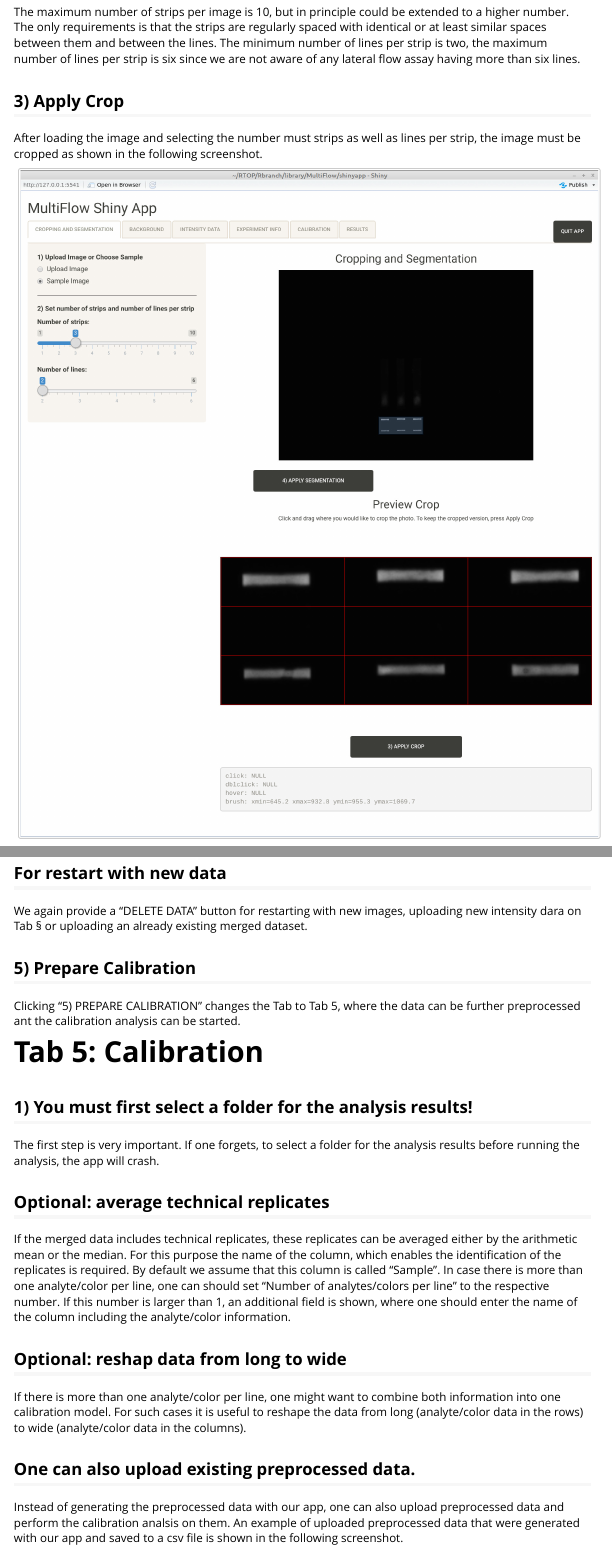
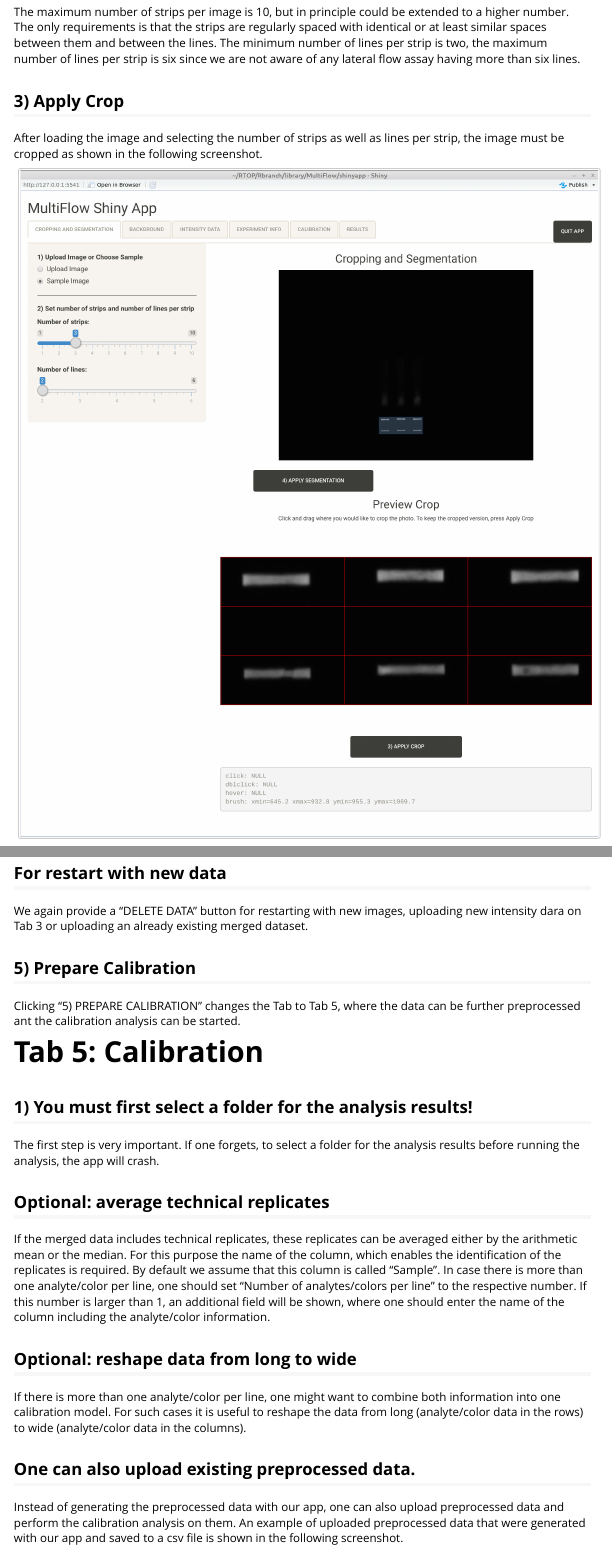
Before and after one commit to stamats/MultiFlow, an R Markdown document (vignettes/MultiFlow.Rmd): the page in a window 1100 px wide, from 660 px down, and a second part further down, joined at a grey line. Rendered offline with R 4.5, knitr and Pandoc, with nearby package versions.

Commit message:
some minor editing

```diff
--- a/vignettes/MultiFlow.Rmd
+++ b/vignettes/MultiFlow.Rmd
@@ -50,7 +50,7 @@ six lines.
 
 ## 3) Apply Crop
 
-After loading the image and selecting the number must strips as well as lines
+After loading the image and selecting the number of strips as well as lines
 per strip, the image must be cropped as shown in the following screenshot.
 
 <p>![](01MultiFlowShinyApp.jpg){width=100%}</p>
@@ -200,7 +200,7 @@ by clicking "3) REFRESH DATA".
 ## For restart with new data
 
 We again provide a "DELETE DATA" button for restarting with new images, uploading
-new intensity dara on Tab § or uploading an already existing merged dataset.
+new intensity dara on Tab 3 or uploading an already existing merged dataset.
 
 
 ## 5) Prepare Calibration
@@ -223,13 +223,13 @@ If the merged data includes technical replicates, these replicates can be
 averaged either by the arithmetic mean or the median. For this purpose the
 name of the column, which enables the identification of the replicates is
 required. By default we assume that this column is called "Sample". In case
-there is more than one analyte/color per line, one can should set
+there is more than one analyte/color per line, one should set
 "Number of analytes/colors per line" to the respective number. If this number
-is larger than 1, an additional field is shown, where one should enter the
+is larger than 1, an additional field will be shown, where one should enter the
 name of the column including the analyte/color information.
 
 
-## Optional: reshap data from long to wide
+## Optional: reshape data from long to wide
 
 If there is more than one analyte/color per line, one might want to combine
 both information into one calibration model. For such cases it is useful to
@@ -240,7 +240,7 @@ wide (analyte/color data in the columns).
 ## One can also upload existing preprocessed data.
 
 Instead of generating the preprocessed data with our app, one can also upload
-preprocessed data and perform the calibration analsis on them. An example
+preprocessed data and perform the calibration analysis on them. An example
 of uploaded preprocessed data that were generated with our app and saved to
 a csv file is shown in the following screenshot.
 
```
Also changed, not shown: vignettes/MultiFlow.Rmd (2 more changed lines).
